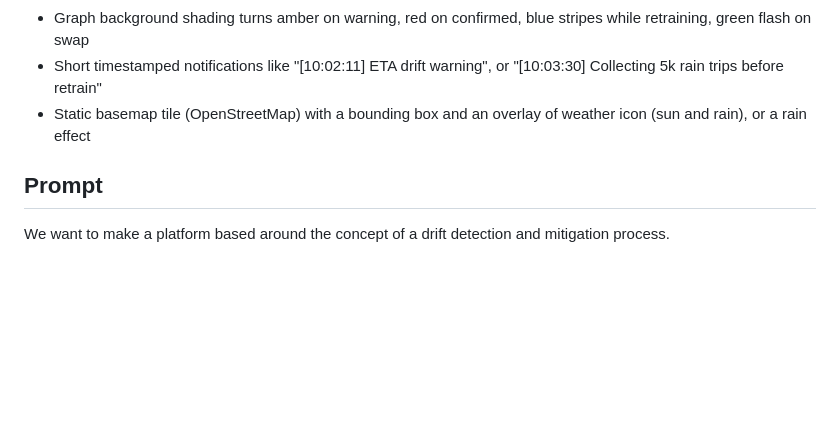
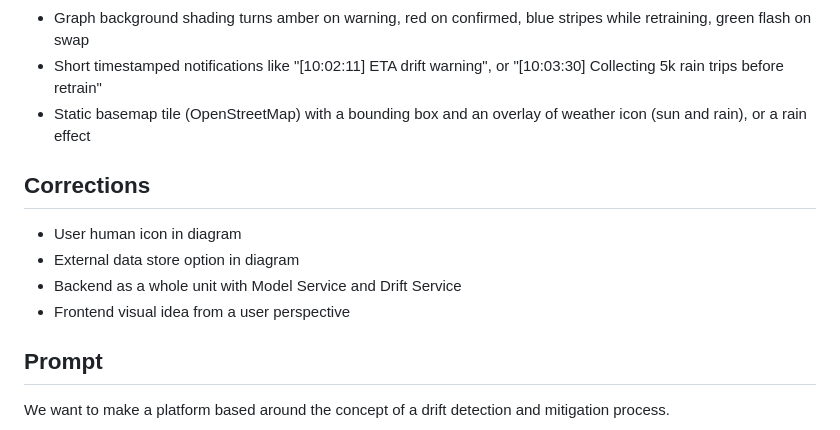
Before and after one commit to geokyr/diploma-thesis, a Markdown page: platform.md, the part around the change. GitHub-like rendering; blank space fills up the shorter version.

Commit message:
added corrections

```diff
--- a/platform.md
+++ b/platform.md
@@ -215,6 +215,12 @@ POST /retrain
 - Short timestamped notifications like "[10:02:11] ETA drift warning", or "[10:03:30] Collecting 5k rain trips before retrain"
 - Static basemap tile (OpenStreetMap) with a bounding box and an overlay of weather icon (sun and rain), or a rain effect
 
+## Corrections
+- User human icon in diagram
+- External data store option in diagram
+- Backend as a whole unit with Model Service and Drift Service
+- Frontend visual idea from a user perspective
+
 ## Prompt
 We want to make a platform based around the concept of a drift detection and mitigation process.
 
```
